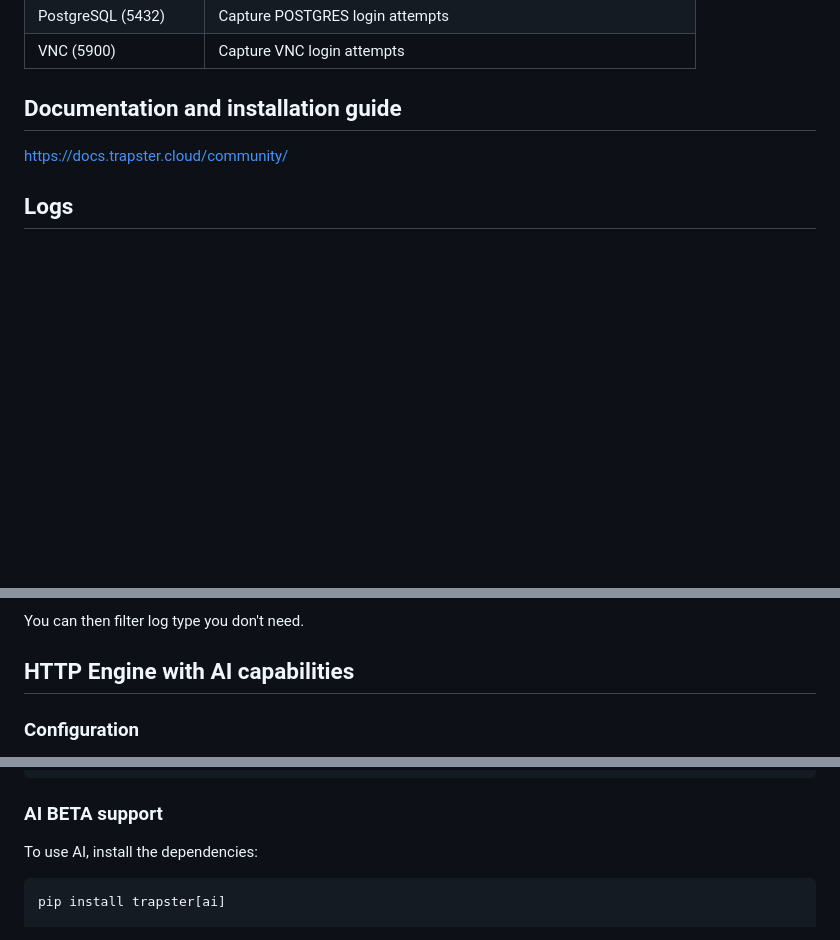
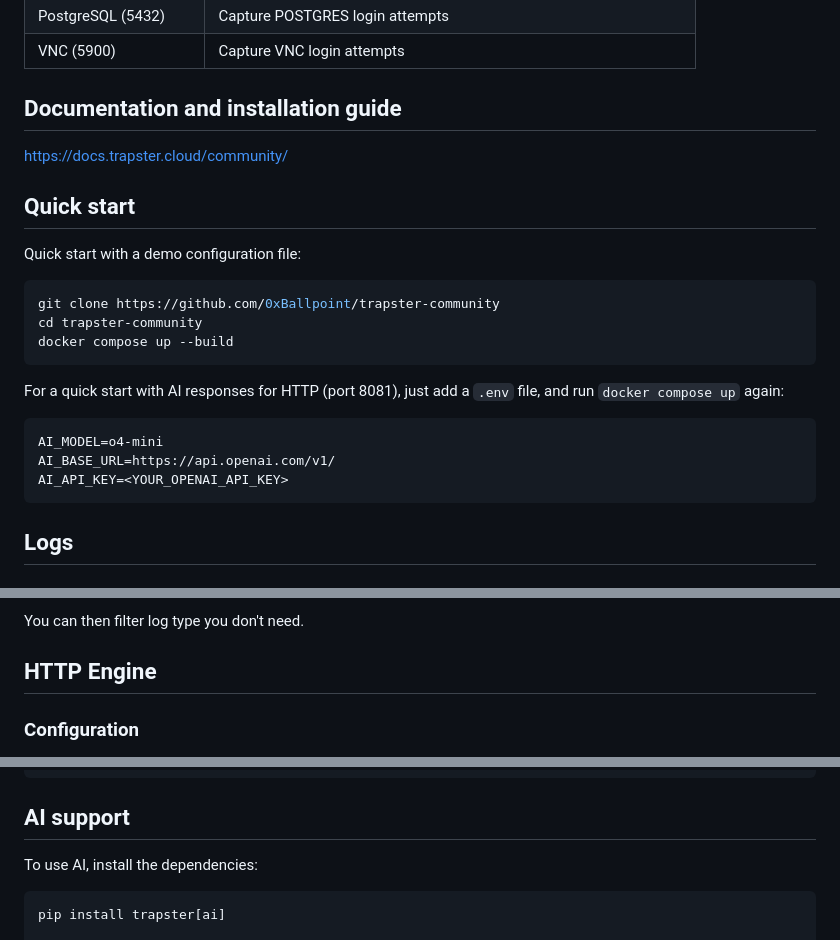
Before and after one commit to 0xBallpoint/trapster-community, a Markdown page: README.md, 3 parts joined by grey strips. Rendered like a GitHub page; blank space fills up the shorter version.

````diff
--- a/README.md
+++ b/README.md
@@ -44,6 +44,20 @@ Visit the [Trapster website](https://trapster.cloud) to learn more about our com
 
 https://docs.trapster.cloud/community/
 
+## Quick start
+Quick start with a demo configuration file:
+```bash
+git clone https://github.com/0xBallpoint/trapster-community
+cd trapster-community
+docker compose up --build
+```
+For a quick start with AI responses for HTTP (port 8081), just add a `.env` file, and run `docker compose up` again:
+```
+AI_MODEL=o4-mini
+AI_BASE_URL=https://api.openai.com/v1/
+AI_API_KEY=<YOUR_OPENAI_API_KEY>
+```
+
 ## Logs
 
 ### Format
@@ -55,7 +69,7 @@ Each module can generate up to 4 types of logs: `connection`, `data`, `login`, a
 
 You can then filter log type you don't need.
 
-## HTTP Engine with AI capabilities
+## HTTP Engine
 
 ### Configuration
 The HTTP module can emulate any website. It works with YAML configuration files to match requests using regular expressions, and can generate responses using either a template or an AI model.
@@ -117,7 +131,7 @@ If someone tries to login, you will get a log like this one:
 }
 ```
 
-### AI BETA support
+## AI support
 
 To use AI, install the dependencies:
 ```bash
````
Also changed, not shown: other parts of README.md (+2 -2 lines).
